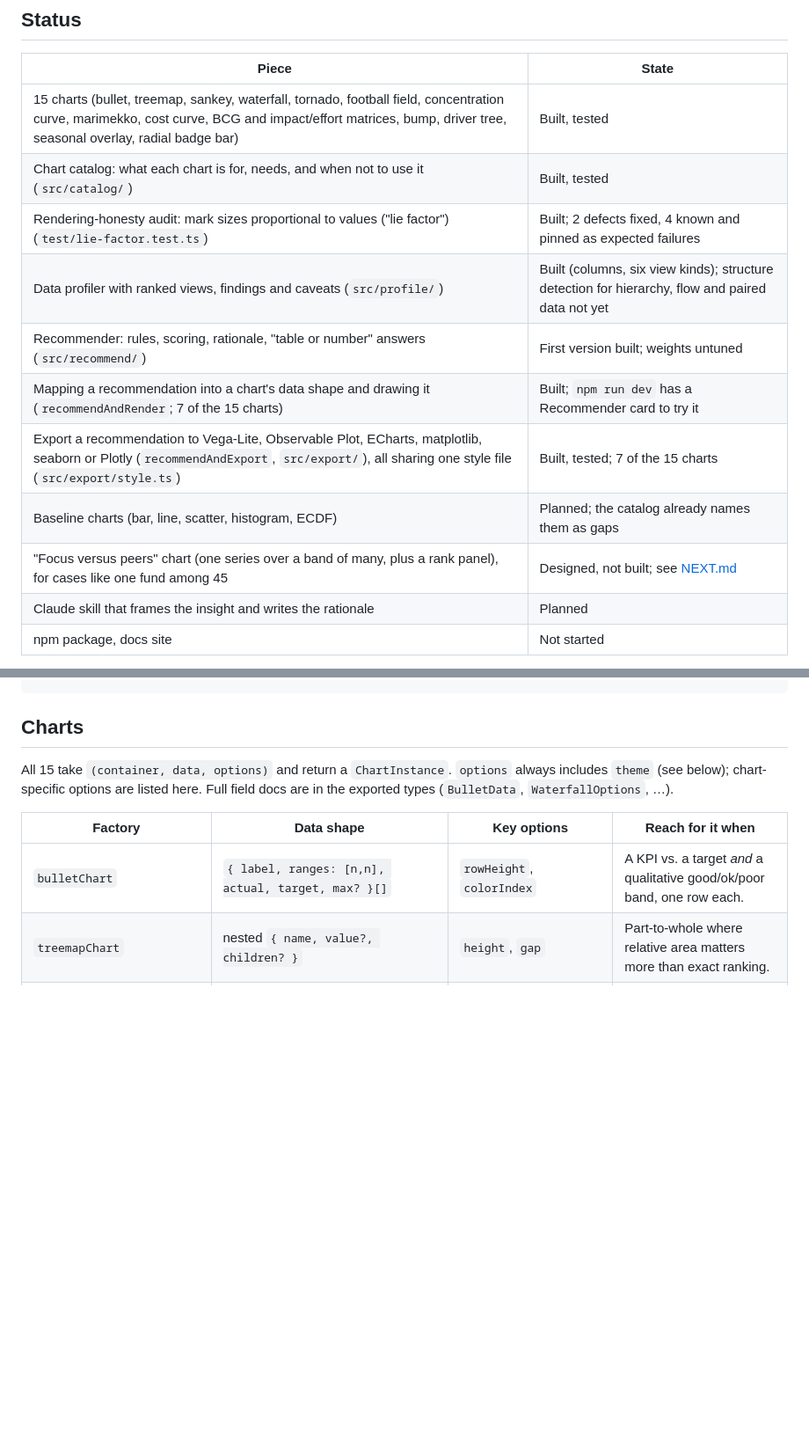
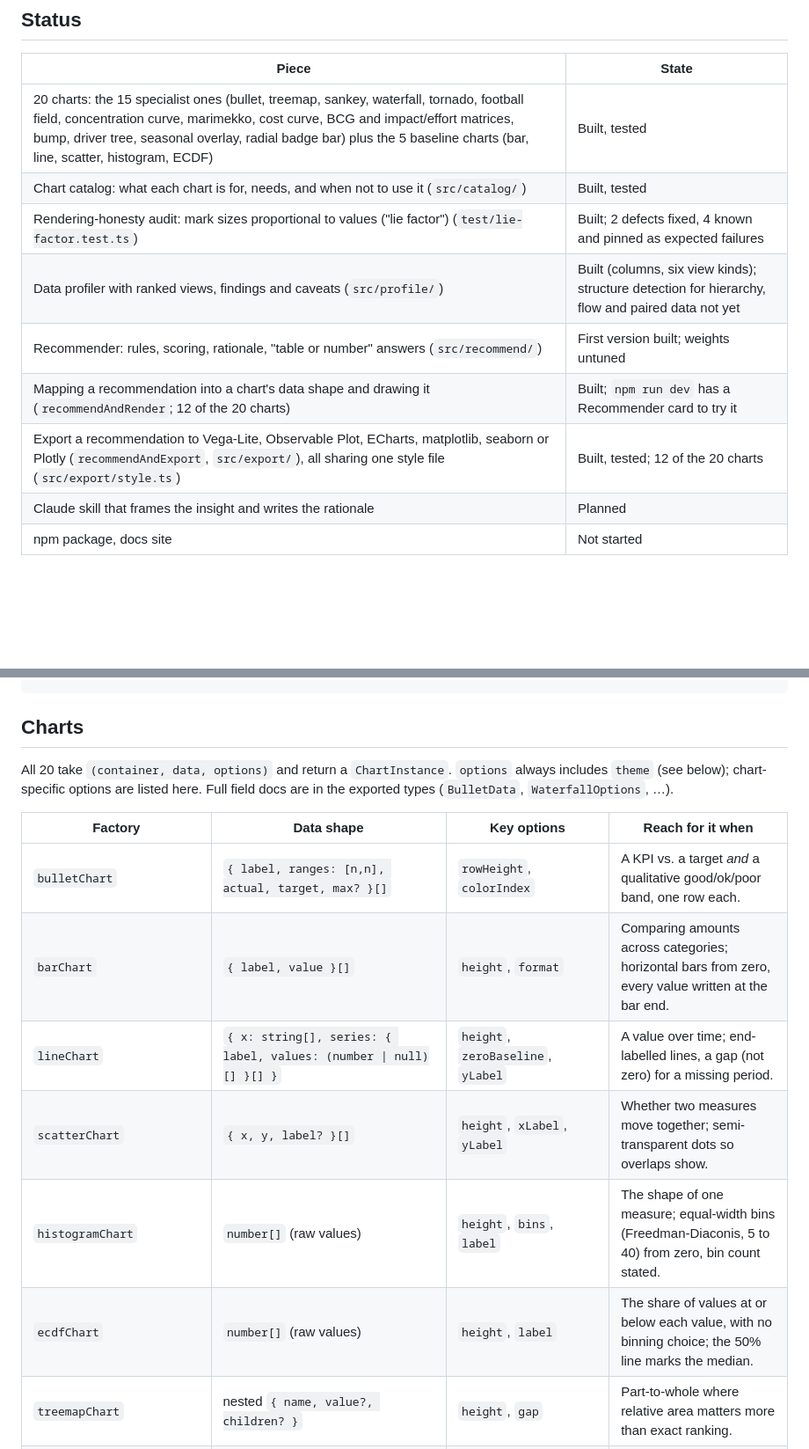
Before and after one commit to raviupadrasta/chart-atlas, a Markdown page: README.md, 2 parts joined by grey strips. Shown at 88% size. Rendered like a GitHub page; blank space fills up the shorter version.

Commit message:
Update README and NEXT for the baseline charts; drop the focus-vs-peers item
Co-Authored-By: Claude Sonnet 5 <noreply@anthropic.com>

```diff
--- a/README.md
+++ b/README.md
@@ -143,15 +143,13 @@ font: {
 
 | Piece | State |
 |---|---|
-| 15 charts (bullet, treemap, sankey, waterfall, tornado, football field, concentration curve, marimekko, cost curve, BCG and impact/effort matrices, bump, driver tree, seasonal overlay, radial badge bar) | Built, tested |
+| 20 charts: the 15 specialist ones (bullet, treemap, sankey, waterfall, tornado, football field, concentration curve, marimekko, cost curve, BCG and impact/effort matrices, bump, driver tree, seasonal overlay, radial badge bar) plus the 5 baseline charts (bar, line, scatter, histogram, ECDF) | Built, tested |
 | Chart catalog: what each chart is for, needs, and when not to use it (`src/catalog/`) | Built, tested |
 | Rendering-honesty audit: mark sizes proportional to values ("lie factor") (`test/lie-factor.test.ts`) | Built; 2 defects fixed, 4 known and pinned as expected failures |
 | Data profiler with ranked views, findings and caveats (`src/profile/`) | Built (columns, six view kinds); structure detection for hierarchy, flow and paired data not yet |
 | Recommender: rules, scoring, rationale, "table or number" answers (`src/recommend/`) | First version built; weights untuned |
-| Mapping a recommendation into a chart's data shape and drawing it (`recommendAndRender`; 7 of the 15 charts) | Built; `npm run dev` has a Recommender card to try it |
-| Export a recommendation to Vega-Lite, Observable Plot, ECharts, matplotlib, seaborn or Plotly (`recommendAndExport`, `src/export/`), all sharing one style file (`src/export/style.ts`) | Built, tested; 7 of the 15 charts |
-| Baseline charts (bar, line, scatter, histogram, ECDF) | Planned; the catalog already names them as gaps |
-| "Focus versus peers" chart (one series over a band of many, plus a rank panel), for cases like one fund among 45 | Designed, not built; see [NEXT.md](./NEXT.md) |
+| Mapping a recommendation into a chart's data shape and drawing it (`recommendAndRender`; 12 of the 20 charts) | Built; `npm run dev` has a Recommender card to try it |
+| Export a recommendation to Vega-Lite, Observable Plot, ECharts, matplotlib, seaborn or Plotly (`recommendAndExport`, `src/export/`), all sharing one style file (`src/export/style.ts`) | Built, tested; 12 of the 20 charts |
 | Claude skill that frames the insight and writes the rationale | Planned |
 | npm package, docs site | Not started |
 
@@ -301,13 +299,18 @@ chart.destroy();
 
 ## Charts
 
-All 15 take `(container, data, options)` and return a `ChartInstance`. `options`
+All 20 take `(container, data, options)` and return a `ChartInstance`. `options`
 always includes `theme` (see below); chart-specific options are listed here.
 Full field docs are in the exported types (`BulletData`, `WaterfallOptions`, …).
 
 | Factory | Data shape | Key options | Reach for it when |
 |---|---|---|---|
 | `bulletChart` | `{ label, ranges: [n,n], actual, target, max? }[]` | `rowHeight`, `colorIndex` | A KPI vs. a target *and* a qualitative good/ok/poor band, one row each. |
+| `barChart` | `{ label, value }[]` | `height`, `format` | Comparing amounts across categories; horizontal bars from zero, every value written at the bar end. |
+| `lineChart` | `{ x: string[], series: { label, values: (number \| null)[] }[] }` | `height`, `zeroBaseline`, `yLabel` | A value over time; end-labelled lines, a gap (not zero) for a missing period. |
+| `scatterChart` | `{ x, y, label? }[]` | `height`, `xLabel`, `yLabel` | Whether two measures move together; semi-transparent dots so overlaps show. |
+| `histogramChart` | `number[]` (raw values) | `height`, `bins`, `label` | The shape of one measure; equal-width bins (Freedman-Diaconis, 5 to 40) from zero, bin count stated. |
+| `ecdfChart` | `number[]` (raw values) | `height`, `label` | The share of values at or below each value, with no binning choice; the 50% line marks the median. |
 | `treemapChart` | nested `{ name, value?, children? }` | `height`, `gap` | Part-to-whole where relative area matters more than exact ranking. |
 | `sankeyChart` | `{ nodes: [{id,label,colorIndex?}], links: [{source,target,value}] }` | `height`, `nodeWidth` | A quantity splitting/merging through stages; ribbon width = value. |
 | `waterfallChart` | `{ label, value, isTotal? }[]` | `height` | A start total → end total bridge through signed contributions. |
```
Also changed, not shown: other parts of README.md (+2 -2 lines), NEXT.md (+19 -28 lines).
